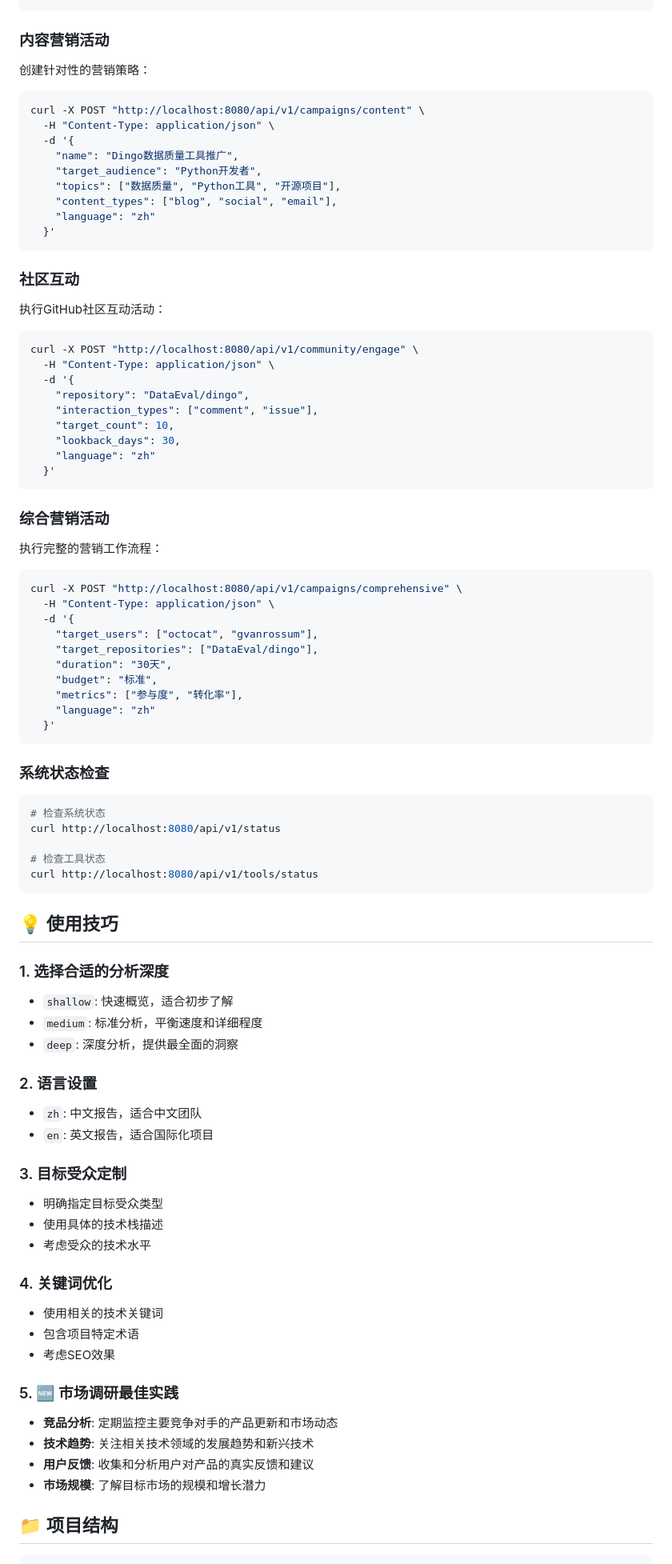
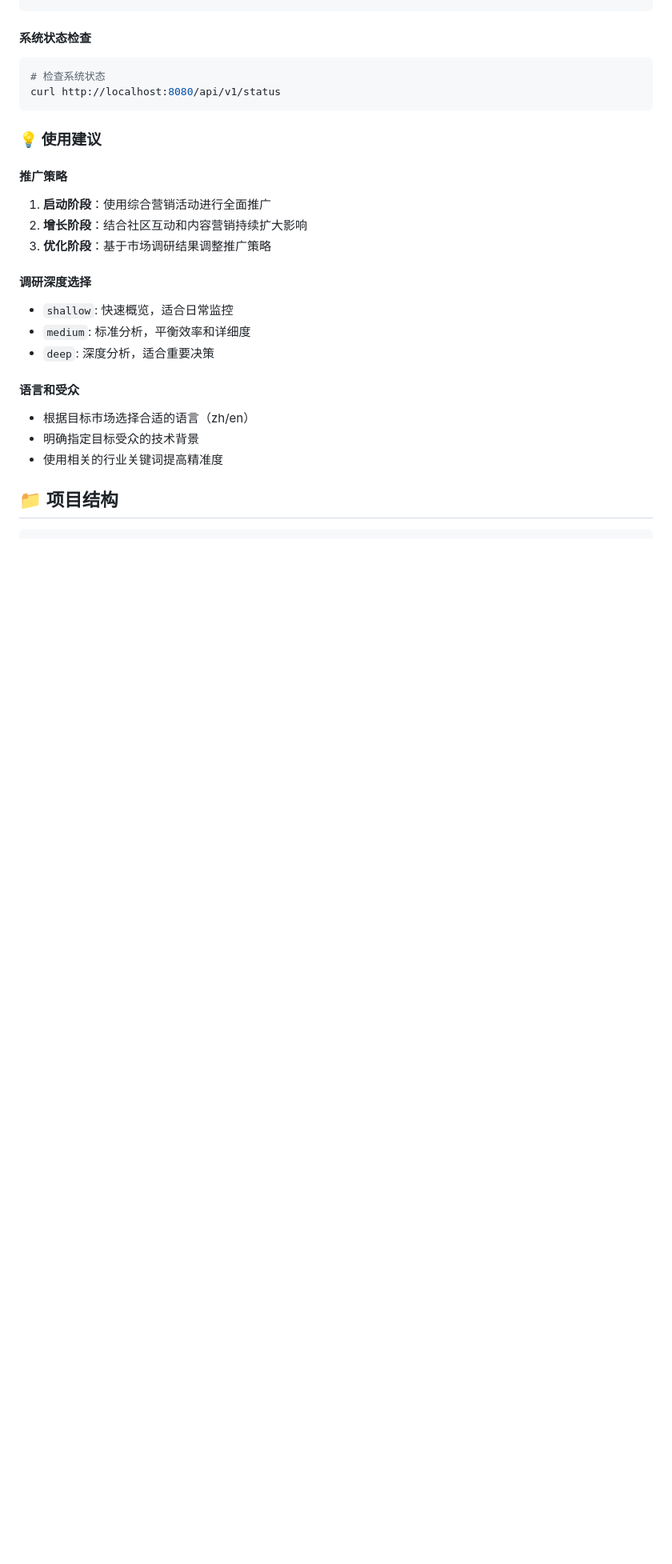
Before and after one commit to DataEval/dingo-marketing, a Markdown page: README.md, the part around the change printed below. Shown: that part at 80% size. GitHub-like rendering; blank space fills up the shorter version.

Commit message:
docs: update readme

````diff
--- a/README.md
+++ b/README.md
@@ -241,86 +258,27 @@ curl -X POST "http://localhost:8080/api/v1/content/generate" \
 ```
 
-### 内容营销活动
-创建针对性的营销策略：
-
-```bash
-curl -X POST "http://localhost:8080/api/v1/campaigns/content" \
-  -H "Content-Type: application/json" \
-  -d '{
-    "name": "Dingo数据质量工具推广",
-    "target_audience": "Python开发者",
-    "topics": ["数据质量", "Python工具", "开源项目"],
-    "content_types": ["blog", "social", "email"],
-    "language": "zh"
-  }'
-```
-
-### 社区互动
-执行GitHub社区互动活动：
-
-```bash
-curl -X POST "http://localhost:8080/api/v1/community/engage" \
-  -H "Content-Type: application/json" \
-  -d '{
-    "repository": "DataEval/dingo",
-    "interaction_types": ["comment", "issue"],
-    "target_count": 10,
-    "lookback_days": 30,
-    "language": "zh"
-  }'
-```
-
-### 综合营销活动
-执行完整的营销工作流程：
-
-```bash
-curl -X POST "http://localhost:8080/api/v1/campaigns/comprehensive" \
-  -H "Content-Type: application/json" \
-  -d '{
-    "target_users": ["octocat", "gvanrossum"],
-    "target_repositories": ["DataEval/dingo"],
-    "duration": "30天",
-    "budget": "标准",
-    "metrics": ["参与度", "转化率"],
-    "language": "zh"
-  }'
-```
-
-### 系统状态检查
+#### 系统状态检查
 ```bash
 # 检查系统状态
 curl http://localhost:8080/api/v1/status
-
-# 检查工具状态
-curl http://localhost:8080/api/v1/tools/status
 ```
 
-## 💡 使用技巧
+### 💡 使用建议
 
-### 1. 选择合适的分析深度
-- `shallow`: 快速概览，适合初步了解
-- `medium`: 标准分析，平衡速度和详细程度
-- `deep`: 深度分析，提供最全面的洞察
+#### 推广策略
+1. **启动阶段**：使用综合营销活动进行全面推广
+2. **增长阶段**：结合社区互动和内容营销持续扩大影响
+3. **优化阶段**：基于市场调研结果调整推广策略
 
-### 2. 语言设置
-- `zh`: 中文报告，适合中文团队
-- `en`: 英文报告，适合国际化项目
+#### 调研深度选择
+- `shallow`: 快速概览，适合日常监控
+- `medium`: 标准分析，平衡效率和详细度
+- `deep`: 深度分析，适合重要决策
 
-### 3. 目标受众定制
-- 明确指定目标受众类型
-- 使用具体的技术栈描述
-- 考虑受众的技术水平
-
-### 4. 关键词优化
-- 使用相关的技术关键词
-- 包含项目特定术语
-- 考虑SEO效果
-
-### 5. 🆕 市场调研最佳实践
-- **竞品分析**: 定期监控主要竞争对手的产品更新和市场动态
-- **技术趋势**: 关注相关技术领域的发展趋势和新兴技术
-- **用户反馈**: 收集和分析用户对产品的真实反馈和建议
-- **市场规模**: 了解目标市场的规模和增长潜力
+#### 语言和受众
+- 根据目标市场选择合适的语言（zh/en）
+- 明确指定目标受众的技术背景
+- 使用相关的行业关键词提高精准度
 
 ## 📁 项目结构
 
````
Also changed, not shown: other parts of README.md (+96 -79 lines).
